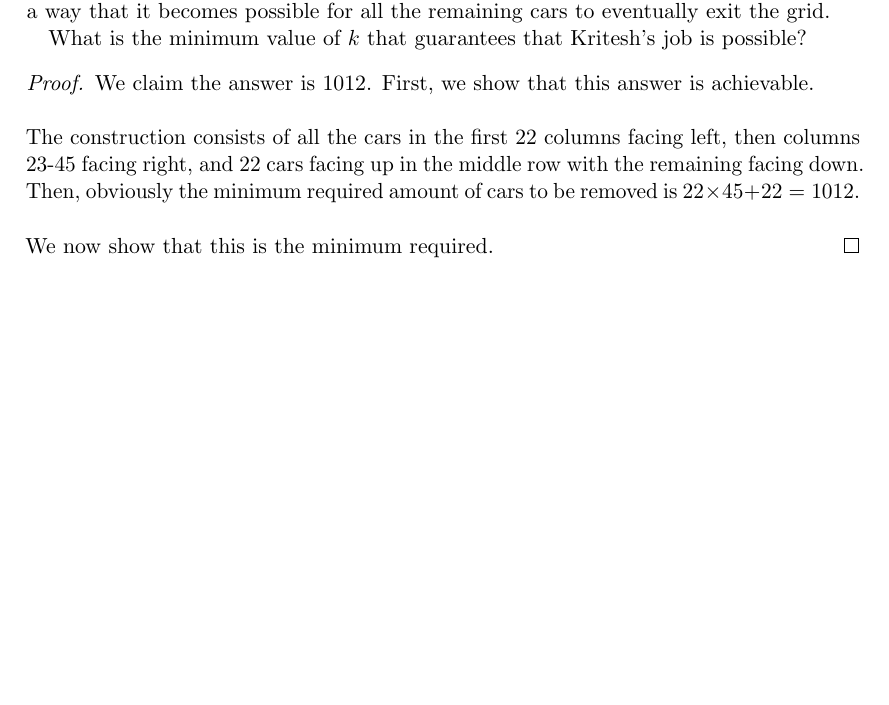
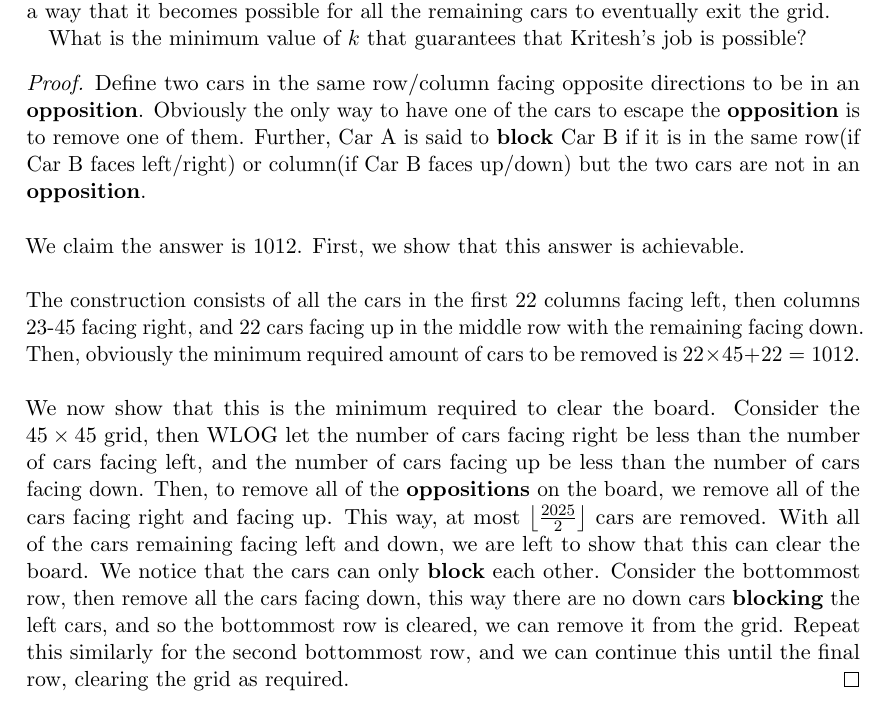
Before and after one commit to GodChungus/Nepal-TST-Solutions, a LaTeX document (tst25.tex): part of page 7 of 8, cut so that both start at the same text, the shorter picture padded with empty space. The pictures show the PDF file tst25.pdf that the author committed with the source.

Commit message:
Finish Problem 5 solution

```diff
--- a/tst25.tex
+++ b/tst25.tex
@@ -227,12 +227,22 @@
 \end{problem}
 
 \begin{proof}
+    Define two cars in the same row/column facing opposite directions to be in an \textbf{opposition}. Obviously the only way to have one of the
+    cars to escape the \textbf{opposition} is to remove one of them. Further, Car A is said to \textbf{block} Car B if it is in the same row(if
+    Car B faces left/right) or column(if Car B faces up/down) but the two cars are not in an \textbf{opposition}.
+    \newline \newline
     We claim the answer is $1012$. First, we show that this answer is achievable.
     \newline \newline
     The construction consists of all the cars in the first 22 columns facing left, then columns 23-45 facing right, and 22 cars facing up in the
     middle row with the remaining facing down. Then, obviously the minimum required amount of cars to be removed is $22\times45 + 22 = 1012$.
     \newline \newline
-    We now show that this is the minimum required.
+    We now show that this is the minimum required to clear the board. Consider the $45\times45$ grid, then WLOG let the number of cars facing
+    right be less than the number of cars facing left, and the number of cars facing up be less than the number of cars facing down. Then, to
+    remove all of the $\textbf{oppositions}$ on the board, we remove all of the cars facing right and facing up. This way, at most
+    $\left\lfloor \frac{2025}{2} \right\rfloor$ cars are removed. With all of the cars remaining facing left and down, we are left to show that
+    this can clear the board. We notice that the cars can only $\textbf{block}$ each other. Consider the bottommost row, then remove all the cars
+    facing down, this way there are no down cars $\textbf{blocking}$ the left cars, and so the bottommost row is cleared, we can remove it from the
+    grid. Repeat this similarly for the second bottommost row, and we can continue this until the final row, clearing the grid as required.
 \end{proof}
 
 \newpage
```
Also changed, not shown: tst25.pdf.
